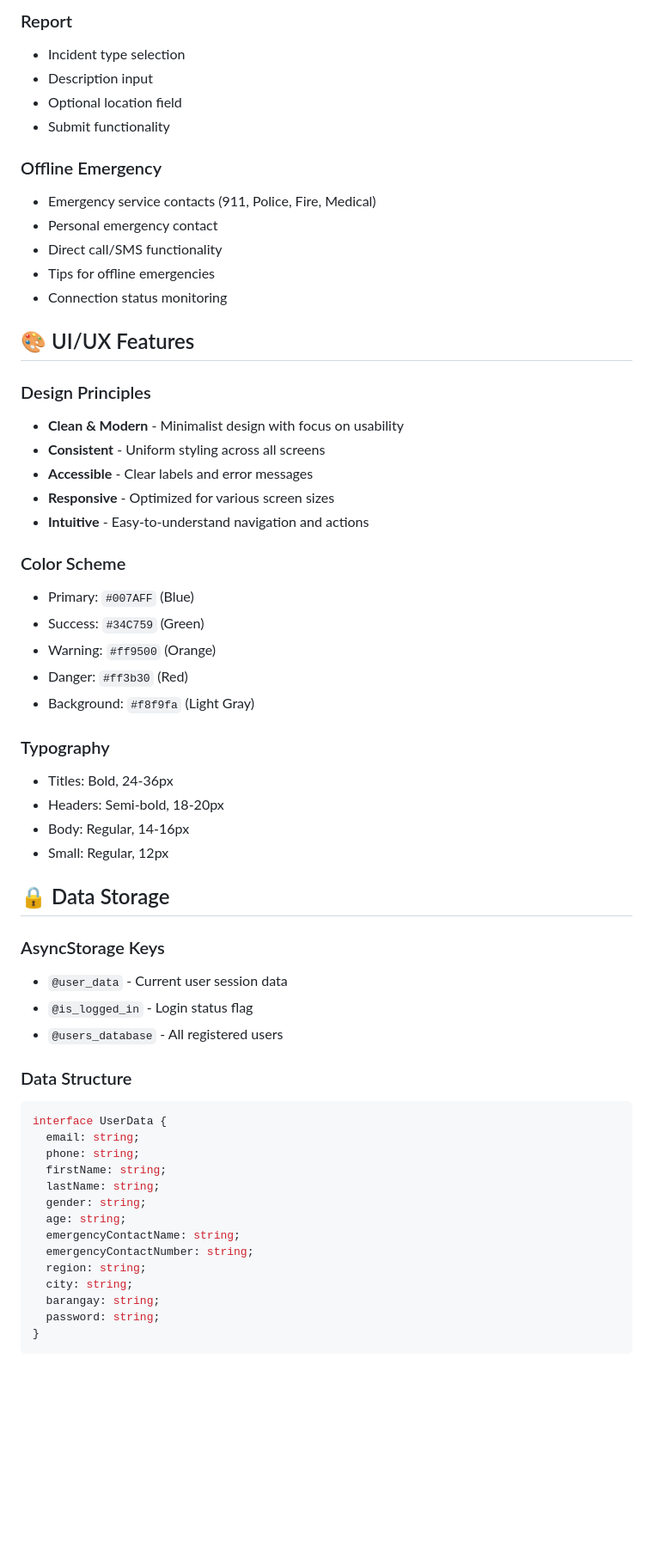
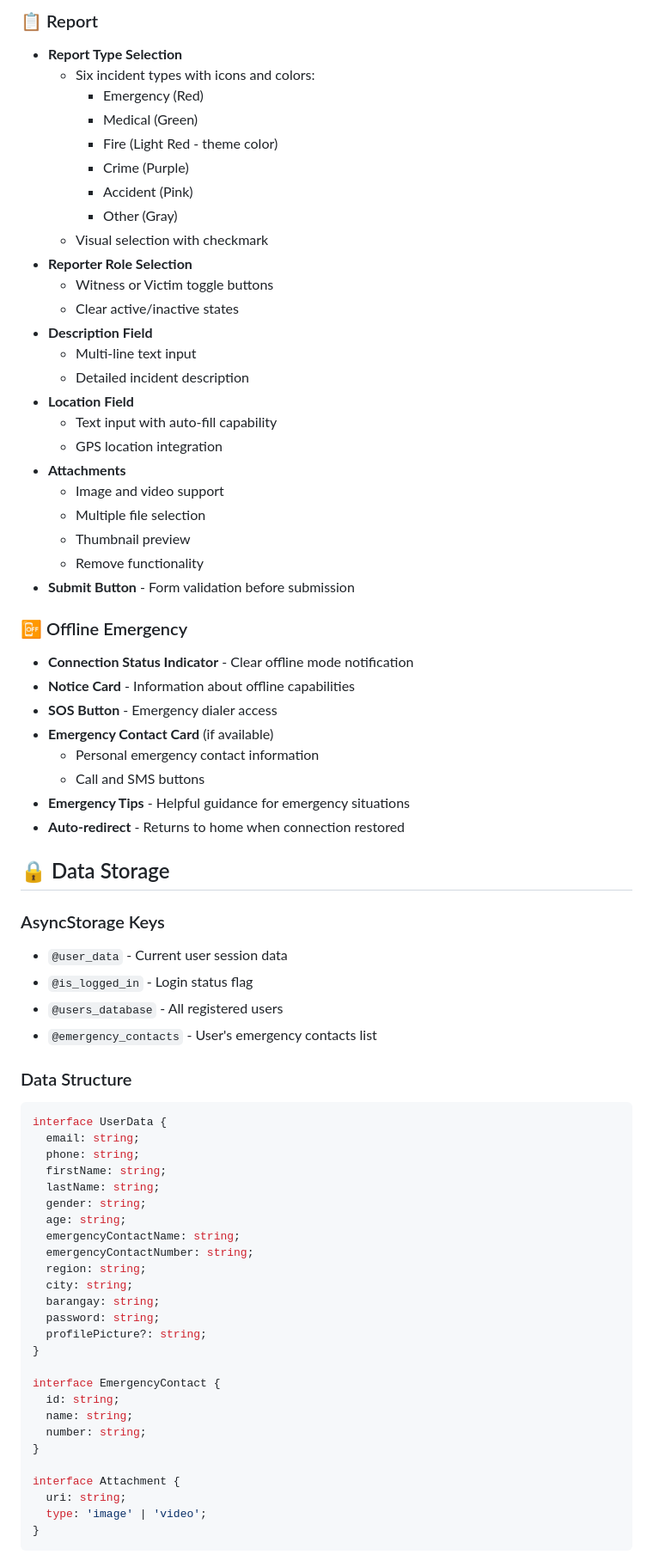
Before and after one commit to OhMyIUUUUUU/CrashProject, a Markdown page: README.md, the part around the change printed below. Shown: that part at 86% size. Rendered like a GitHub page; blank space fills up the shorter version.

````diff
--- a/README.md
+++ b/README.md
@@ -224,38 +227,39 @@ npm run web
 
-### Report
-- Incident type selection
-- Description input
-- Optional location field
-- Submit functionality
+### 📋 Report
+- **Report Type Selection**
+  - Six incident types with icons and colors:
+    - Emergency (Red)
+    - Medical (Green)
+    - Fire (Light Red - theme color)
+    - Crime (Purple)
+    - Accident (Pink)
+    - Other (Gray)
+  - Visual selection with checkmark
+- **Reporter Role Selection**
+  - Witness or Victim toggle buttons
+  - Clear active/inactive states
+- **Description Field**
+  - Multi-line text input
+  - Detailed incident description
+- **Location Field**
+  - Text input with auto-fill capability
+  - GPS location integration
+- **Attachments**
+  - Image and video support
+  - Multiple file selection
+  - Thumbnail preview
+  - Remove functionality
+- **Submit Button** - Form validation before submission
 
-### Offline Emergency
-- Emergency service contacts (911, Police, Fire, Medical)
-- Personal emergency contact
-- Direct call/SMS functionality
-- Tips for offline emergencies
-- Connection status monitoring
-
-## 🎨 UI/UX Features
-
-### Design Principles
-- **Clean & Modern** - Minimalist design with focus on usability
-- **Consistent** - Uniform styling across all screens
-- **Accessible** - Clear labels and error messages
-- **Responsive** - Optimized for various screen sizes
-- **Intuitive** - Easy-to-understand navigation and actions
-
-### Color Scheme
-- Primary: `#007AFF` (Blue)
-- Success: `#34C759` (Green)
-- Warning: `#ff9500` (Orange)
-- Danger: `#ff3b30` (Red)
-- Background: `#f8f9fa` (Light Gray)
-
-### Typography
-- Titles: Bold, 24-36px
-- Headers: Semi-bold, 18-20px
-- Body: Regular, 14-16px
-- Small: Regular, 12px
+### 📴 Offline Emergency
+- **Connection Status Indicator** - Clear offline mode notification
+- **Notice Card** - Information about offline capabilities
+- **SOS Button** - Emergency dialer access
+- **Emergency Contact Card** (if available)
+  - Personal emergency contact information
+  - Call and SMS buttons
+- **Emergency Tips** - Helpful guidance for emergency situations
+- **Auto-redirect** - Returns to home when connection restored
 
 ## 🔒 Data Storage
 
@@ -263,6 +267,7 @@ npm run web
 - `@user_data` - Current user session data
 - `@is_logged_in` - Login status flag
 - `@users_database` - All registered users
+- `@emergency_contacts` - User's emergency contacts list
 
 ### Data Structure
 ```typescript
@@ -279,5 +284,17 @@ interface UserData {
   city: string;
   barangay: string;
   password: string;
+  profilePicture?: string;
+}
+
+interface EmergencyContact {
+  id: string;
+  name: string;
+  number: string;
+}
+
+interface Attachment {
+  uri: string;
+  type: 'image' | 'video';
 }
 ```
````
Also changed, not shown: other parts of README.md (+229 -169 lines).
